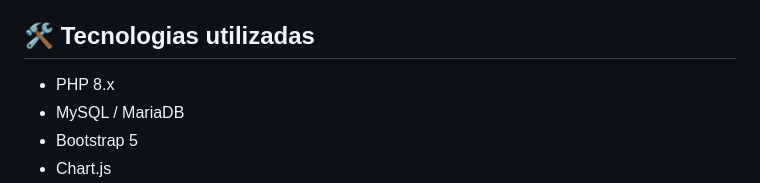
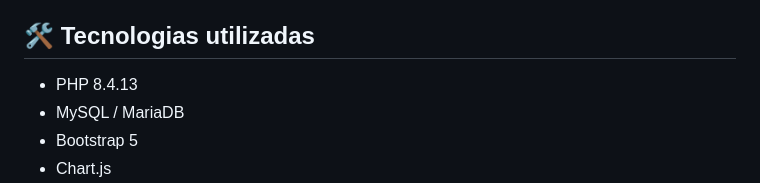
Before and after one commit to jesusbailen/trailpeak, a Markdown page: README.md, the part around the change. GitHub-like rendering.

```diff
--- a/README.md
+++ b/README.md
@@ -12,7 +12,7 @@ Trailpeak es una tienda online de equipamiento de trail running. Permite navegar
 - Integracion con Stripe en modo test.
 
 ## 🛠️ Tecnologias utilizadas
-- PHP 8.x
+- PHP 8.4.13
 - MySQL / MariaDB
 - Bootstrap 5
 - Chart.js
```
